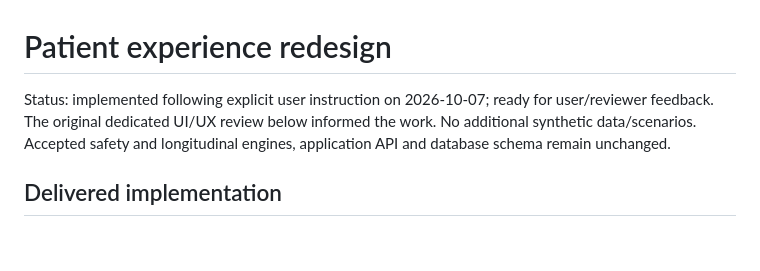
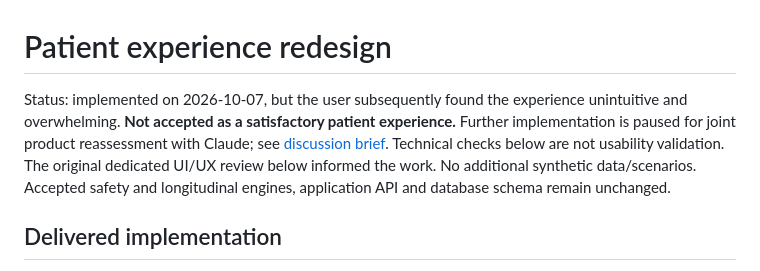
Before and after one commit to e8aura-makodev58/aura-health, a Markdown page: docs/PATIENT_UX_REDESIGN.md, the part around the change. GitHub-like rendering; blank space fills up the shorter version.

```diff
--- a/docs/PATIENT_UX_REDESIGN.md
+++ b/docs/PATIENT_UX_REDESIGN.md
@@ -1,7 +1,10 @@
 # Patient experience redesign
 
-Status: implemented following explicit user instruction on 2026-10-07; ready for
-user/reviewer feedback. The original dedicated UI/UX review below informed the work.
+Status: implemented on 2026-10-07, but the user subsequently found the experience
+unintuitive and overwhelming. **Not accepted as a satisfactory patient experience.**
+Further implementation is paused for joint product reassessment with Claude; see
+[discussion brief](PRODUCT_REASSESSMENT.md). Technical checks below are not usability
+validation. The original dedicated UI/UX review below informed the work.
 No additional synthetic data/scenarios. Accepted safety and longitudinal engines,
 application API and database schema remain unchanged.
 
```
Also changed, not shown: HANDOVER.md (+13 -7 lines), docs/PRODUCT_REASSESSMENT.md (added, +83 -0 lines).
